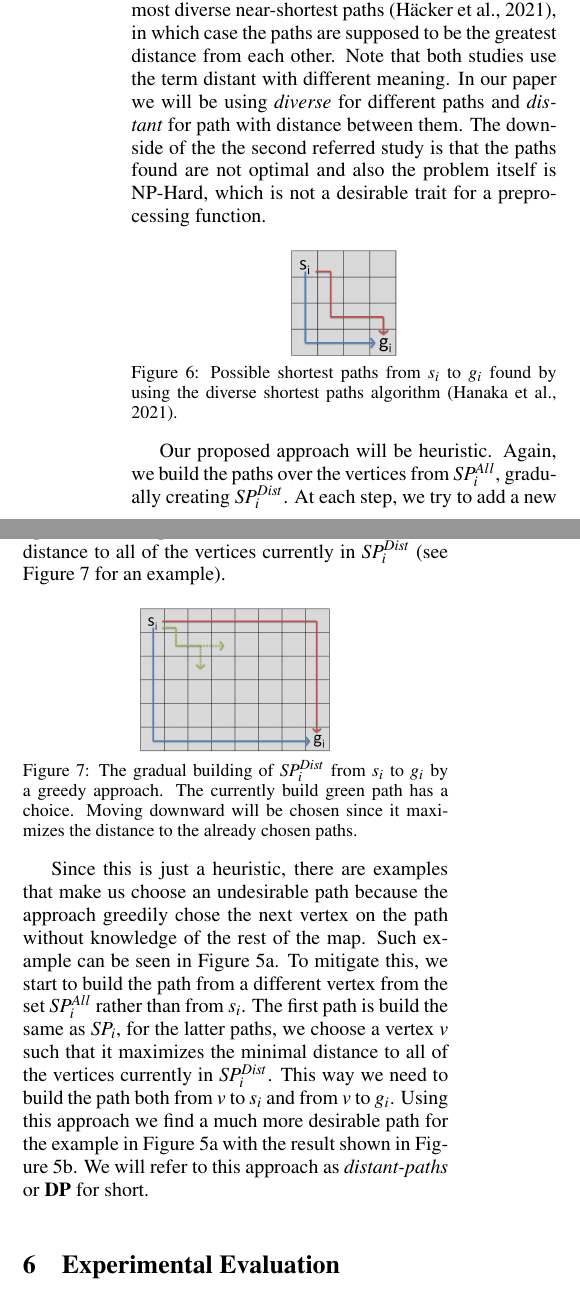
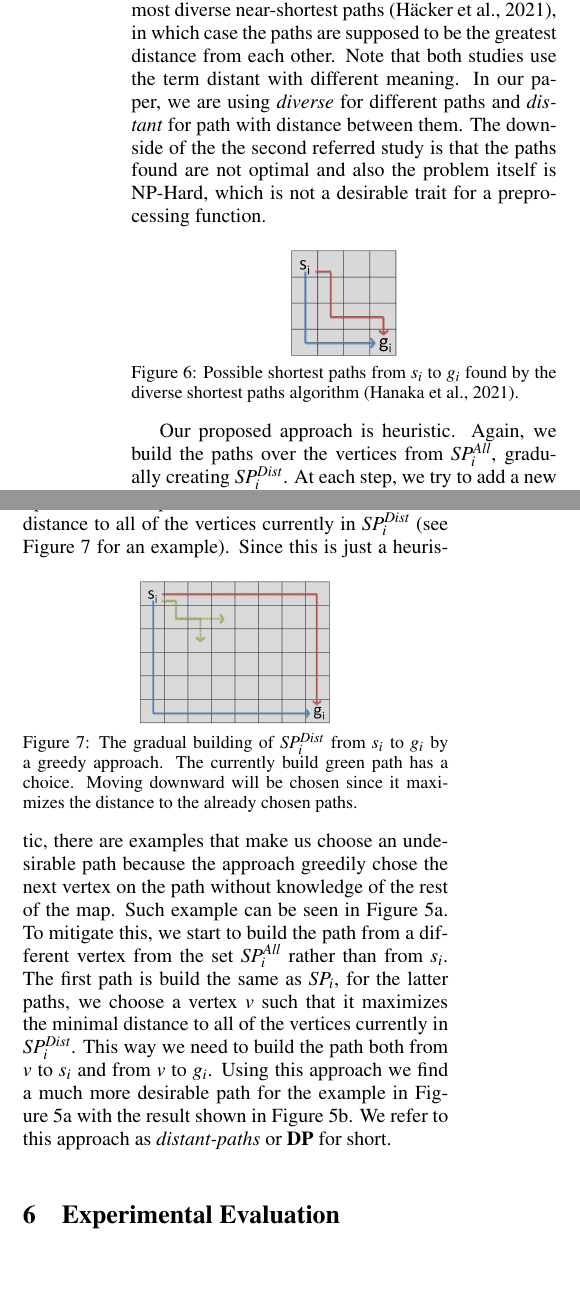
Before and after one commit to svancaj/ICAART-2023---corridor-MAPF---SP-study, a LaTeX document (main.tex, which reads 05chooseSP.tex): two parts of the columns of page 5 of 8, joined at a grey line, cut so that both start at the same text, the shorter picture padded with empty space. Compiled offline with pdfLaTeX.

Commit message:
refactor slightly

```diff
--- a/05chooseSP.tex
+++ b/05chooseSP.tex
@@ -59,26 +56,26 @@ The next proposed approach picks the specified number of shortest paths randomly
 \textbf{Distant Paths.}
 The drawback of \emph{random-paths} it that there is no guarantee on the properties of the chosen shortest paths. The idea of using more than one shortest path is to allow the underlying solver to navigate the agent through a different region of the map to avoid possible conflicts. However, by choosing random paths, we may produce paths that share many vertices or are in close proximity to each other, both of which are undesirable.
 
-We want to find \emph{diverse} and \emph{distant} paths. There is a polynomial-time algorithm to find diverse shortest paths~\cite{diverse}. In this case, diverse means paths that share the least amount of edges (or vertices). By using this algorithm, it may be the case that we find paths as shown in Figure~\ref{fig:diverse}. On the other hand, there is also a research dealing with finding the most diverse near-shortest paths~\cite{distant}, in which case the paths are supposed to be the greatest distance from each other. Note that both studies use the term distant with different meaning. In our paper we will be using \emph{diverse} for different paths and \emph{distant} for path with distance between them. The downside of the the second referred study is that the paths found are not optimal and also the problem itself is NP-Hard, which is not a desirable trait for a preprocessing function.
+We want to find \emph{diverse} and \emph{distant} paths. There is a polynomial-time algorithm to find diverse shortest paths~\cite{diverse}. In this case, diverse means paths that share the least amount of edges (or vertices). By using this algorithm, it may be the case that we find paths as shown in Figure~\ref{fig:diverse}. On the other hand, there is also a research dealing with finding the most diverse near-shortest paths~\cite{distant}, in which case the paths are supposed to be the greatest distance from each other. Note that both studies use the term distant with different meaning. In our paper, we are using \emph{diverse} for different paths and \emph{distant} for path with distance between them. The downside of the the second referred study is that the paths found are not optimal and also the problem itself is NP-Hard, which is not a desirable trait for a preprocessing function.
 
 \begin{figure}[hb]
 \centering
 \includegraphics[width=0.25\columnwidth]{img/diverse.PNG}
-\caption{Possible shortest paths from $s_i$ to $g_i$ found by using the diverse shortest paths algorithm~\cite{diverse}.}
+\caption{Possible shortest paths from $s_i$ to $g_i$ found by the diverse shortest paths algorithm~\cite{diverse}.}
 \label{fig:diverse}
 \end{figure}
 
 
-Our proposed approach will be heuristic. Again, we build the paths over the vertices from $SP_i^{All}$, gradually creating $SP_i^{Dist}$. At each step, we try to add a new vertex to the currently build path and if there are multiple choices, we pick one that maximizes the minimal distance to all of the vertices currently in $SP_i^{Dist}$ (see Figure~\ref{fig:distant_choose} for an example).
-
+Our proposed approach is heuristic. Again, we build the paths over the vertices from $SP_i^{\mathit{All}}$, gradually creating $SP_i^{\mathit{Dist}}$. At each step, we try to add a new vertex to the currently build path and if there are multiple choices, we pick one that maximizes the minimal distance to all of the vertices currently in $SP_i^{\mathit{Dist}}$ (see Figure~\ref{fig:distant_choose} for an example).
+%
 \begin{figure}[ht]
 \centering
 \includegraphics[width=0.45\columnwidth]{img/distant_choose.PNG}
-\caption{The gradual building of $SP_i^{Dist}$ from $s_i$ to $g_i$ by a greedy approach. The currently build green path has a choice. Moving downward will be chosen since it maximizes the distance to the already chosen paths.}
+\caption{The gradual building of $SP_i^{\mathit{Dist}}$ from $s_i$ to $g_i$ by a greedy approach. The currently build green path has a choice. Moving downward will be chosen since it maximizes the distance to the already chosen paths.}
 \label{fig:distant_choose}
 \end{figure}
-
-Since this is just a heuristic, there are examples that make us choose an undesirable path because the approach greedily chose the next vertex on the path without knowledge of the rest of the map. Such example can be seen in Figure~\ref{fig:distant_wrong}. To mitigate this, we start to build the path from a different vertex from the set $SP_i^{All}$ rather than from $s_i$. The first path is build the same as $SP_i$, for the latter paths, we choose a vertex $v$ such that it maximizes the minimal distance to all of the vertices currently in $SP_i^{Dist}$. This way we need to build the path both from $v$ to $s_i$ and from $v$ to $g_i$. Using this approach we find a much more desirable path for the example in Figure~\ref{fig:distant_wrong} with the result shown in Figure~\ref{fig:distant_ok}. We will refer to this approach as \emph{distant-paths} or \psd{} for short.
+%
+Since this is just a heuristic, there are examples that make us choose an undesirable path because the approach greedily chose the next vertex on the path without knowledge of the rest of the map. Such example can be seen in Figure~\ref{fig:distant_wrong}. To mitigate this, we start to build the path from a different vertex from the set $SP_i^{\mathit{All}}$ rather than from $s_i$. The first path is build the same as $SP_i$, for the latter paths, we choose a vertex $v$ such that it maximizes the minimal distance to all of the vertices currently in $SP_i^{\mathit{Dist}}$. This way we need to build the path both from $v$ to $s_i$ and from $v$ to $g_i$. Using this approach we find a much more desirable path for the example in Figure~\ref{fig:distant_wrong} with the result shown in Figure~\ref{fig:distant_ok}. We refer to this approach as \emph{distant-paths} or \psd{} for short.
 
 %%% Local Variables:
 %%% mode: latex
```
Also changed, not shown: 05chooseSP.tex (19 more changed lines).
